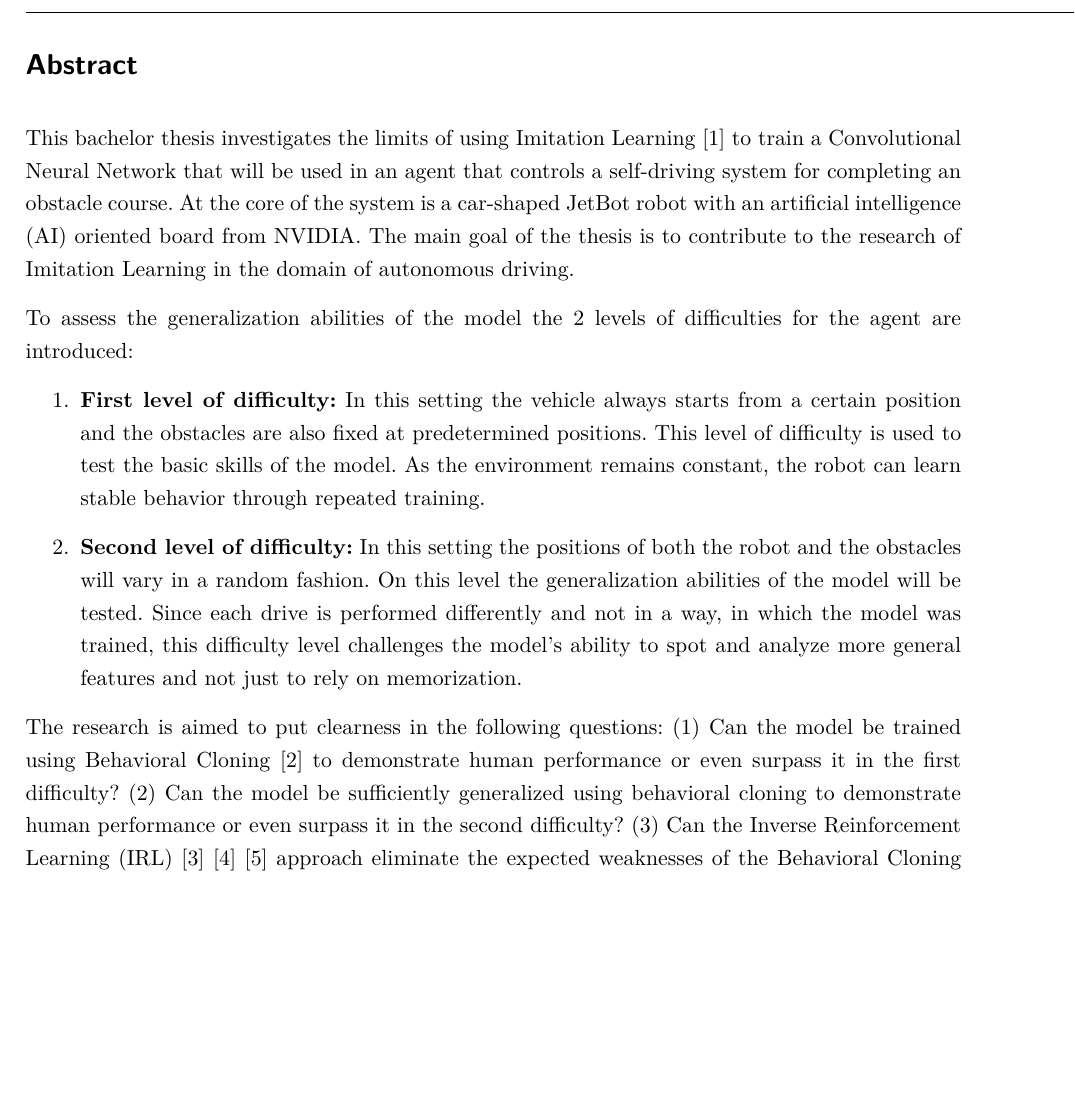
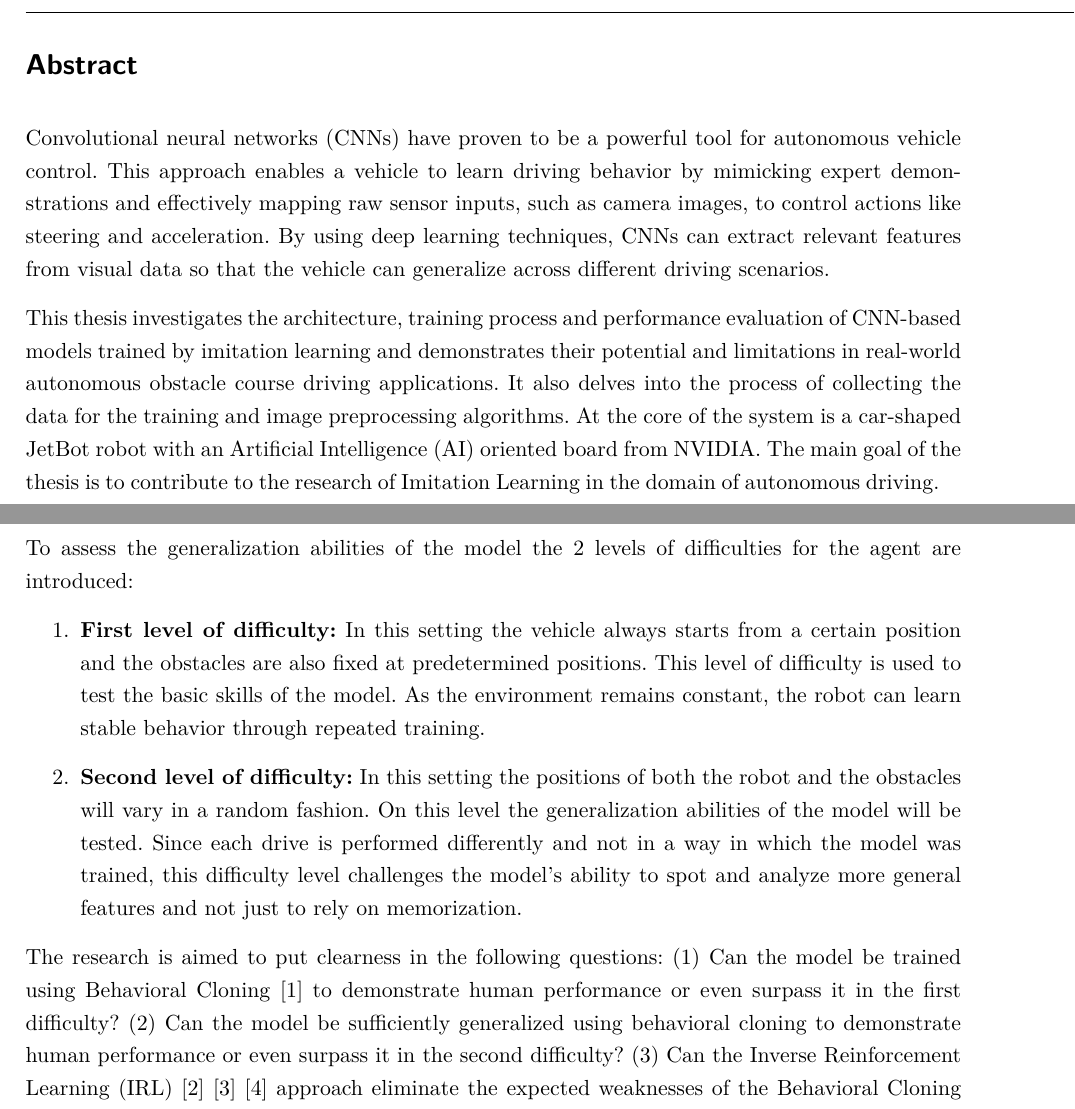
Before and after one commit to ayarotskyi/bachelor_thesis, a LaTeX thesis (latex/BachelorThesis.tex, which reads latex/Content/Abstract.tex, latex/Content/Introduction.tex): part of page 2 of 9 before the commit and two parts of pages 2 and 6 of 8 after it, the two joined at a grey line, cut so that both start at the same text, the shorter picture padded with empty space. Compiled offline with pdfLaTeX.

Commit message:
write new abstract and update introduction

```diff
--- a/latex/Content/Abstract.tex
+++ b/latex/Content/Abstract.tex
@@ -1,13 +1,6 @@
 \section*{Abstract}
 \label{sec:Abstract}
 
-This bachelor thesis investigates the limits of using Imitation Learning \autocite{10.1145/3054912} to train a Convolutional Neural Network that will be used in an agent that controls a self-driving system for completing an obstacle course. At the core of the system is a car-shaped JetBot robot with an artificial intelligence (AI) oriented board from NVIDIA. The main goal of the thesis is to contribute to the research of Imitation Learning in the domain of autonomous driving.
+Convolutional neural networks (CNNs) have proven to be a powerful tool for autonomous vehicle control. This approach enables a vehicle to learn driving behavior by mimicking expert demonstrations and effectively mapping raw sensor inputs, such as camera images, to control actions like steering and acceleration. By using deep learning techniques, CNNs can extract relevant features from visual data so that the vehicle can generalize across different driving scenarios.
 
-To assess the generalization abilities of the model the 2 levels of difficulties for the agent are introduced:
-\begin{enumerate}
-  \item \textbf{First level of difficulty:} In this setting the vehicle always starts from a certain position and the obstacles are also fixed at predetermined positions. This level of difficulty is used to test the basic skills of the model. As the environment remains constant, the robot can learn stable behavior through repeated training.
-  \item \textbf{Second level of difficulty:} In this setting the positions of both the robot and the obstacles will vary in a random fashion. On this level the generalization abilities of the model will be tested. Since each drive is performed differently and not in a way, in which the model was trained, this difficulty level challenges the model's ability to spot and analyze more general features and not just to rely on memorization.
-\end{enumerate}
-
-The research is aimed to put clearness in the following questions: (1) Can the model be trained using Behavioral Cloning \autocite{8855753} to demonstrate human performance or even surpass it in the first difficulty? (2) Can the model be sufficiently generalized using behavioral cloning to demonstrate human performance or even surpass it in the second difficulty? (3) Can the Inverse Reinforcement Learning (IRL) \autocite{ng2000algorithms} \autocite{neu2012apprenticeshiplearningusinginverse} \autocites{lee2021approximateinversereinforcementlearning} approach eliminate the expected weaknesses of the Behavioral Cloning approach in mastering the course on both difficulty levels and contribute to successfully mastering the course? \\
-The last question will be answered with a help of literature, since there is no possibility to implement IRL algorithms in current settings.
+This thesis investigates the architecture, training process and performance evaluation of CNN-based models trained by imitation learning and demonstrates their potential and limitations in real-world autonomous obstacle course driving applications. It also delves into the process of collecting the data for the training and image preprocessing algorithms. At the core of the system is a car-shaped JetBot robot with an Artificial Intelligence (AI) oriented board from NVIDIA. The main goal of the thesis is to contribute to the research of Imitation Learning in the domain of autonomous driving.
--- a/latex/Content/Introduction.tex
+++ b/latex/Content/Introduction.tex
@@ -3,0 +10,8 @@
+To assess the generalization abilities of the model the 2 levels of difficulties for the agent are introduced:
+\begin{enumerate}
+  \item \textbf{First level of difficulty:} In this setting the vehicle always starts from a certain position and the obstacles are also fixed at predetermined positions. This level of difficulty is used to test the basic skills of the model. As the environment remains constant, the robot can learn stable behavior through repeated training.
+  \item \textbf{Second level of difficulty:} In this setting the positions of both the robot and the obstacles will vary in a random fashion. On this level the generalization abilities of the model will be tested. Since each drive is performed differently and not in a way in which the model was trained, this difficulty level challenges the model's ability to spot and analyze more general features and not just to rely on memorization.
+\end{enumerate}
+
+The research is aimed to put clearness in the following questions: (1) Can the model be trained using Behavioral Cloning \autocite{8855753} to demonstrate human performance or even surpass it in the first difficulty? (2) Can the model be sufficiently generalized using behavioral cloning to demonstrate human performance or even surpass it in the second difficulty? (3) Can the Inverse Reinforcement Learning (IRL) \autocite{ng2000algorithms} \autocite{neu2012apprenticeshiplearningusinginverse} \autocites{lee2021approximateinversereinforcementlearning} approach eliminate the expected weaknesses of the Behavioral Cloning approach in mastering the course on both difficulty levels and contribute to successfully mastering the course? \\
+The last question will be answered with a help of literature, since there is no possibility to implement IRL algorithms in current settings.
```
Also changed, not shown: latex/Content/Introduction.tex (8 more changed lines).
